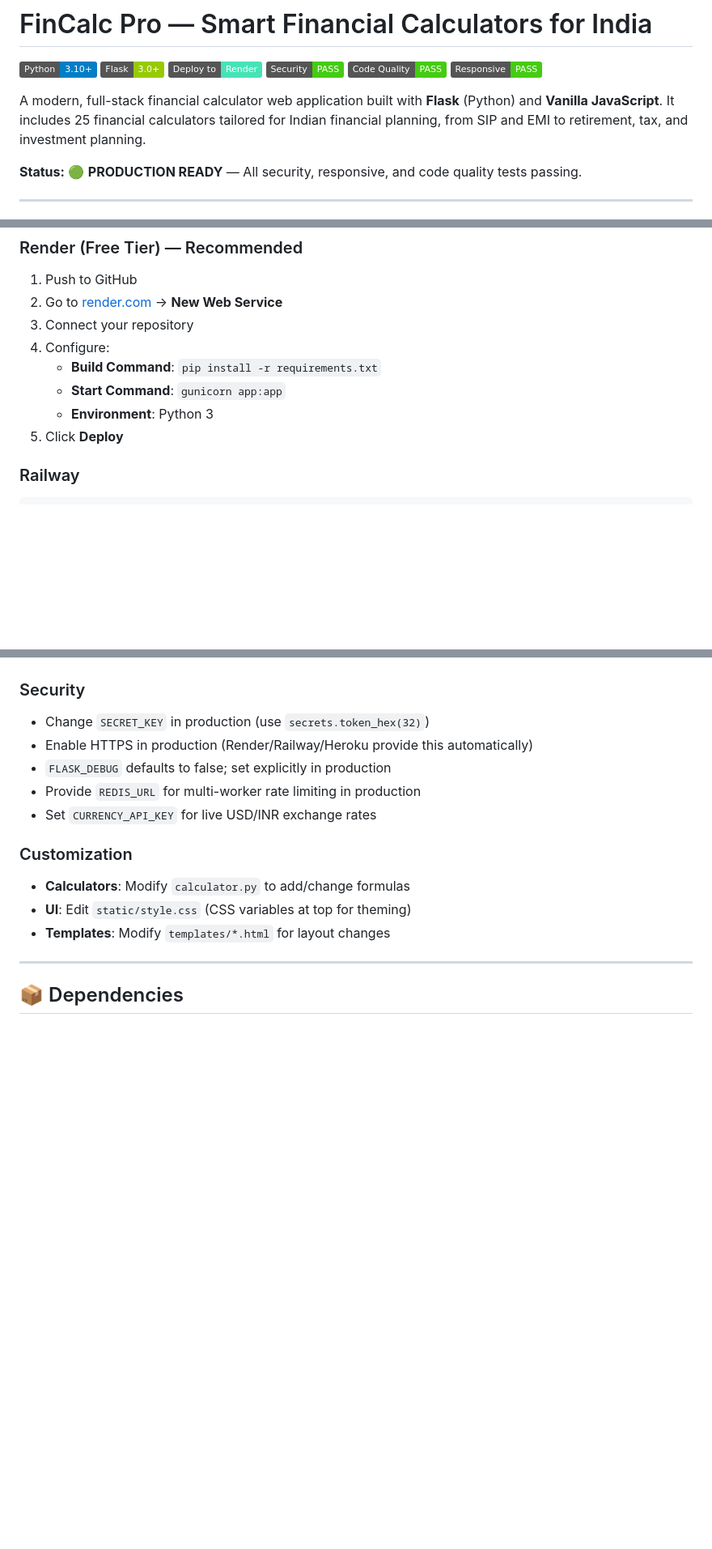
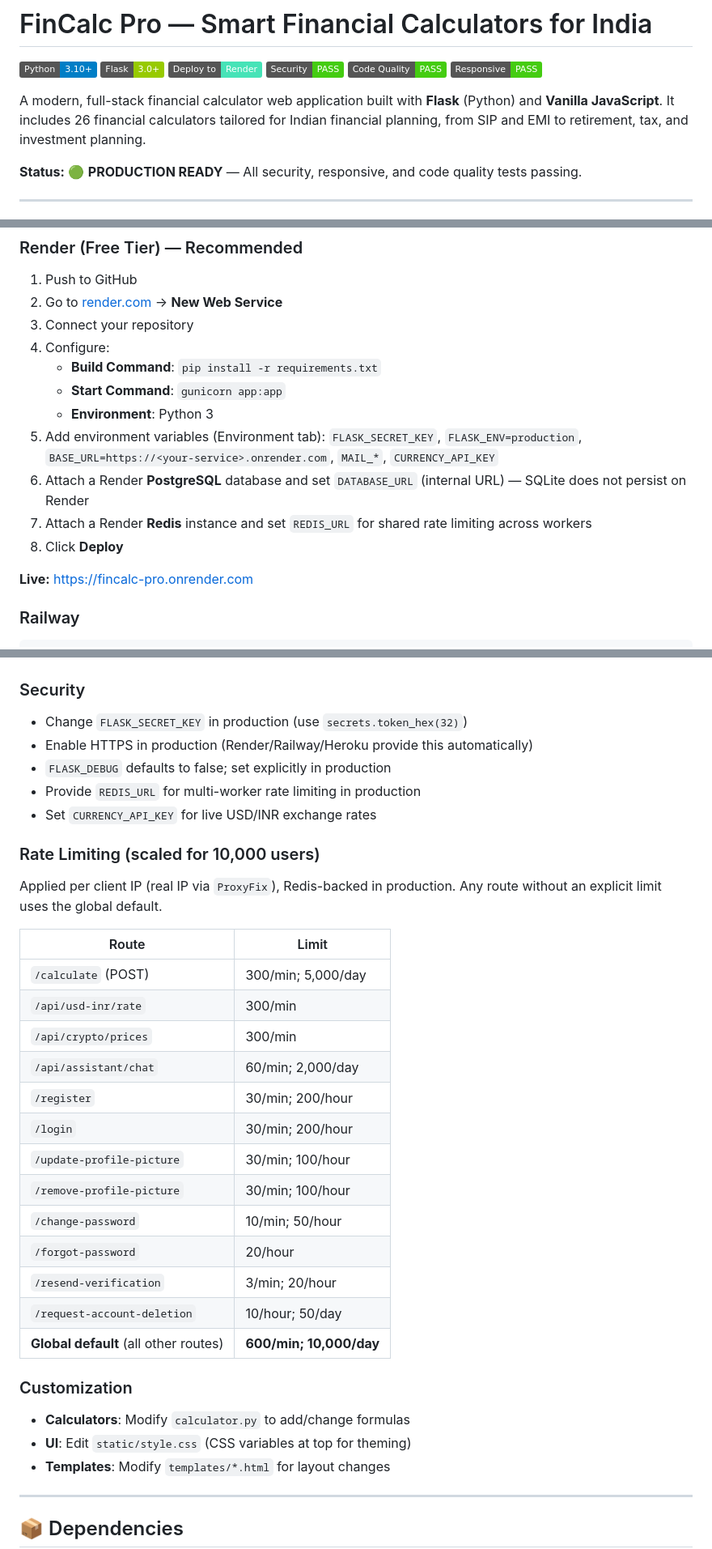
Before and after one commit to patakrishna2006-a11y/Financial-Calculator, a Markdown page: README.md, 3 parts joined by grey strips. Shown at 81% size. Drawn GitHub-style; badges without logos; blank space fills up the shorter version.

```diff
--- a/README.md
+++ b/README.md
@@ -7,7 +7,7 @@
 [![Code Quality](https://img.shields.io/badge/Code%20Quality-PASS-brightgreen.svg)](QA_CODEBASE_CLEANUP_REPORT.md)
 [![Responsive](https://img.shields.io/badge/Responsive-PASS-brightgreen.svg)](RESPONSIVE_TEST_REPORT.md)
 
-A modern, full-stack financial calculator web application built with **Flask** (Python) and **Vanilla JavaScript**. It includes 25 financial calculators tailored for Indian financial planning, from SIP and EMI to retirement, tax, and investment planning.
+A modern, full-stack financial calculator web application built with **Flask** (Python) and **Vanilla JavaScript**. It includes 26 financial calculators tailored for Indian financial planning, from SIP and EMI to retirement, tax, and investment planning.
 
 **Status:** 🟢 **PRODUCTION READY** — All security, responsive, and code quality tests passing.
 
@@ -258,7 +259,12 @@ CURRENCY_API_KEY=<your-currency-api-key>
    - **Build Command**: `pip install -r requirements.txt`
    - **Start Command**: `gunicorn app:app`
    - **Environment**: Python 3
-5. Click **Deploy**
+5. Add environment variables (Environment tab): `FLASK_SECRET_KEY`, `FLASK_ENV=production`, `BASE_URL=https://<your-service>.onrender.com`, `MAIL_*`, `CURRENCY_API_KEY`
+6. Attach a Render **PostgreSQL** database and set `DATABASE_URL` (internal URL) — SQLite does not persist on Render
+7. Attach a Render **Redis** instance and set `REDIS_URL` for shared rate limiting across workers
+8. Click **Deploy**
+
+**Live:** https://fincalc-pro.onrender.com
 
 ### Railway
 
@@ -303,11 +309,31 @@ docker run -p 5000:5000 fincalc-pro
 - **Production**: Set `DATABASE_URL` to a supported SQLAlchemy database URI and install its matching driver
 
 ### Security
-- Change `SECRET_KEY` in production (use `secrets.token_hex(32)`)
+- Change `FLASK_SECRET_KEY` in production (use `secrets.token_hex(32)`)
 - Enable HTTPS in production (Render/Railway/Heroku provide this automatically)
 - `FLASK_DEBUG` defaults to false; set explicitly in production
 - Provide `REDIS_URL` for multi-worker rate limiting in production
 - Set `CURRENCY_API_KEY` for live USD/INR exchange rates
+
+### Rate Limiting (scaled for 10,000 users)
+
+Applied per client IP (real IP via `ProxyFix`), Redis-backed in production. Any route without an explicit limit uses the global default.
+
+| Route | Limit |
+|-------|-------|
+| `/calculate` (POST) | 300/min; 5,000/day |
+| `/api/usd-inr/rate` | 300/min |
+| `/api/crypto/prices` | 300/min |
+| `/api/assistant/chat` | 60/min; 2,000/day |
+| `/register` | 30/min; 200/hour |
+| `/login` | 30/min; 200/hour |
+| `/update-profile-picture` | 30/min; 100/hour |
+| `/remove-profile-picture` | 30/min; 100/hour |
+| `/change-password` | 10/min; 50/hour |
+| `/forgot-password` | 20/hour |
+| `/resend-verification` | 3/min; 20/hour |
+| `/request-account-deletion` | 10/hour; 50/day |
+| **Global default** (all other routes) | **600/min; 10,000/day** |
 
 ### Customization
 - **Calculators**: Modify `calculator.py` to add/change formulas
```
Also changed, not shown: other parts of README.md (+9 -4 lines), SECURITY_AUDIT_REPORT.md (+15 -12 lines).
